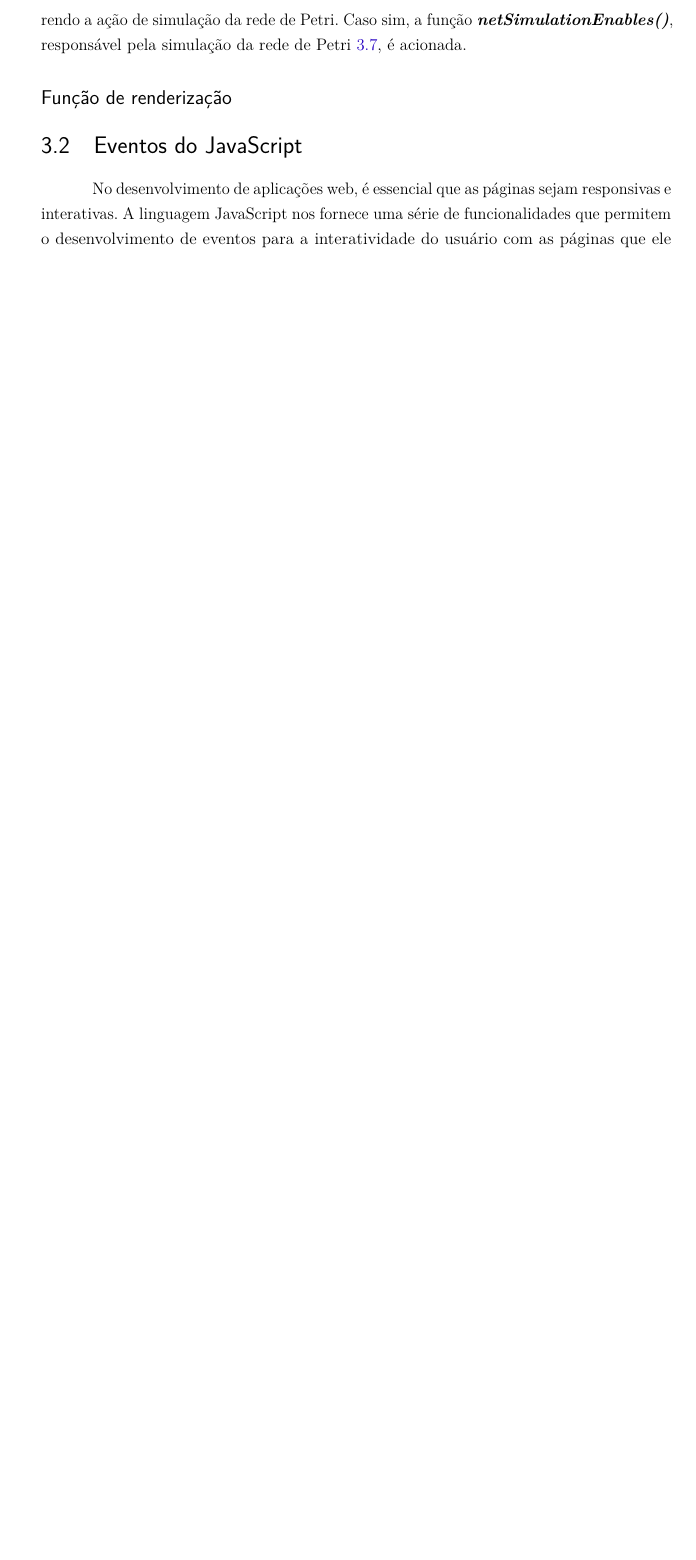
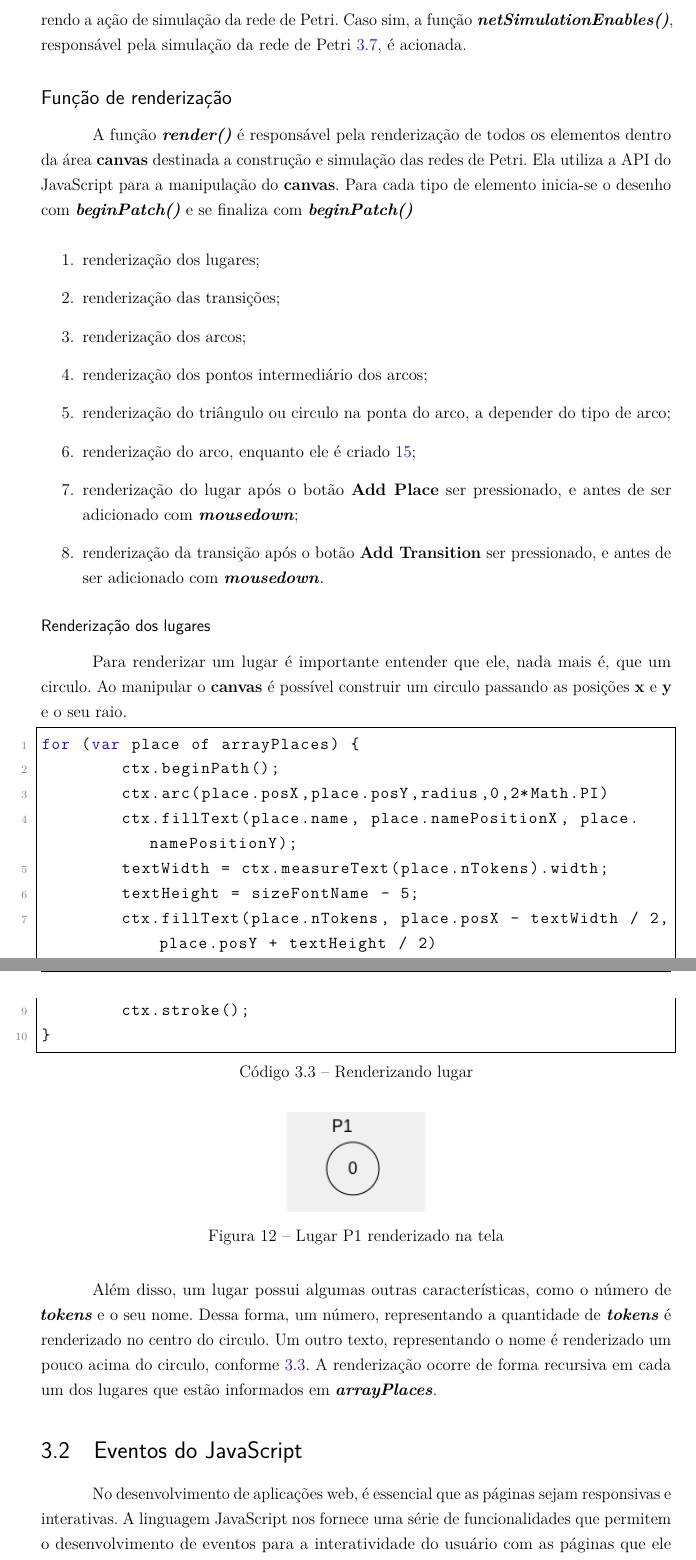
Before and after one commit to douglasmbarbosa/tcc-petri-net-simulator, a LaTeX thesis (tex/monografia-online-petri-net-simulator.tex): part of page 25 of 43 before the commit and two parts of pages 25 and 26 of 44 after it, the two joined at a grey line, cut so that both start at the same text, the shorter picture padded with empty space. The pictures show the PDF file tex/monografia-online-petri-net-simulator.pdf that the author committed with the source.

Commit message:
Escrita da parte de desenvolvimento 14

```diff
--- a/tex/monografia-online-petri-net-simulator.tex
+++ b/tex/monografia-online-petri-net-simulator.tex
@@ -819,6 +819,34 @@ Além, faz-se a verificação da variável \textbf{\textit{simulation}}, que ind
 
 \subsection*{Função de renderização}
 
+A função \textbf{\textit{render()}} é responsável pela renderização de todos os elementos dentro da área \textbf{canvas} destinada a construção e simulação das redes de Petri. Ela utiliza a API do JavaScript para a manipulação do \textbf{canvas}. Para cada tipo de elemento inicia-se o desenho com \textbf{\textit{beginPatch()}} e se finaliza com \textbf{\textit{beginPatch()}}
+
+\begin{enumerate}
+	\item renderização dos lugares;
+	\item renderização das transições;
+	\item renderização dos arcos;
+	\item renderização dos pontos intermediário dos arcos;
+	\item renderização do triângulo ou circulo na ponta do arco, a depender do tipo de arco;
+	\item renderização do arco, enquanto ele é criado \ref{fig:mousemove_desenhando_arco};
+	\item renderização do lugar após o botão \textbf{Add Place} ser pressionado, e antes de ser adicionado com \textbf{\textit{mousedown}};
+	\item renderização da transição após o botão \textbf{Add Transition} ser pressionado, e antes de ser adicionado com \textbf{\textit{mousedown}}.
+\end{enumerate}
+
+\subsubsection*{Renderização dos lugares}
+
+Para renderizar um lugar é importante entender que ele, nada mais é, que um circulo. Ao manipular o \textbf{canvas} é possível construir um circulo passando as posições \textbf{x} e \textbf{y} e o seu raio.
+
+\lstinputlisting[caption={Renderizando lugar}, captionpos=b, label={lst:renderPlace}]{scripts/renderPlace.js}
+
+\begin{figure}[ht]
+	\centering
+	\includegraphics[scale=1]{figuras/renderPlace.png}
+	\caption[renderPlace]{Lugar P1 renderizado na tela}
+	\label{fig:renderPlace}
+\end{figure}
+\FloatBarrier
+
+Além disso, um lugar possui algumas outras características, como o número de \textbf{\textit{tokens}} e o seu nome. Dessa forma, um número, representando a quantidade de \textbf{\textit{tokens}} é renderizado no centro do circulo. Um outro texto, representando o nome é renderizado um pouco acima do circulo, conforme \ref{lst:renderPlace}. A renderização ocorre de forma recursiva em cada um dos lugares que estão informados em \textbf{\textit{arrayPlaces}}.
 
 
 \section{Eventos do JavaScript}
```
Also changed, not shown: tex/figuras/renderPlace.png (added), tex/monografia-online-petri-net-simulator.pdf, 1 other file.
